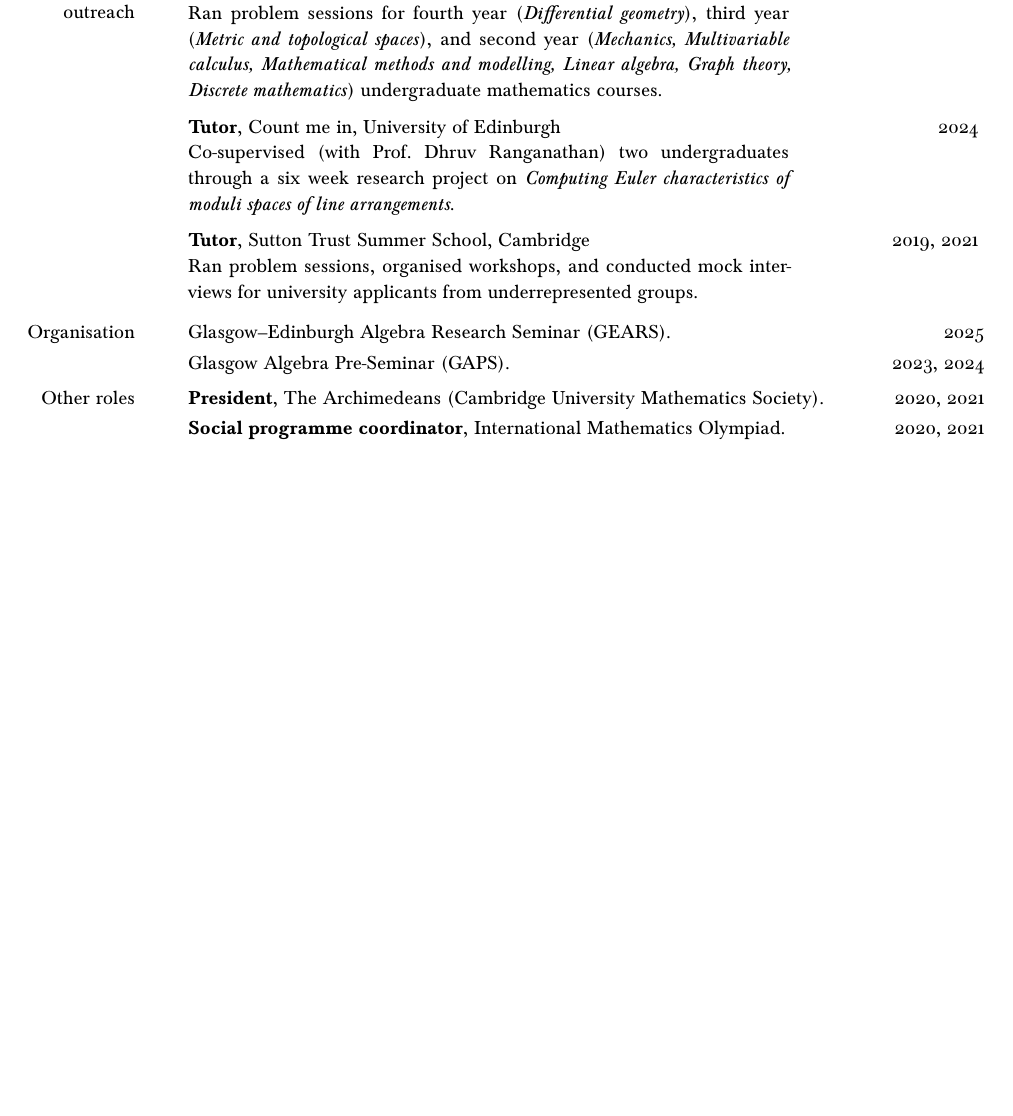
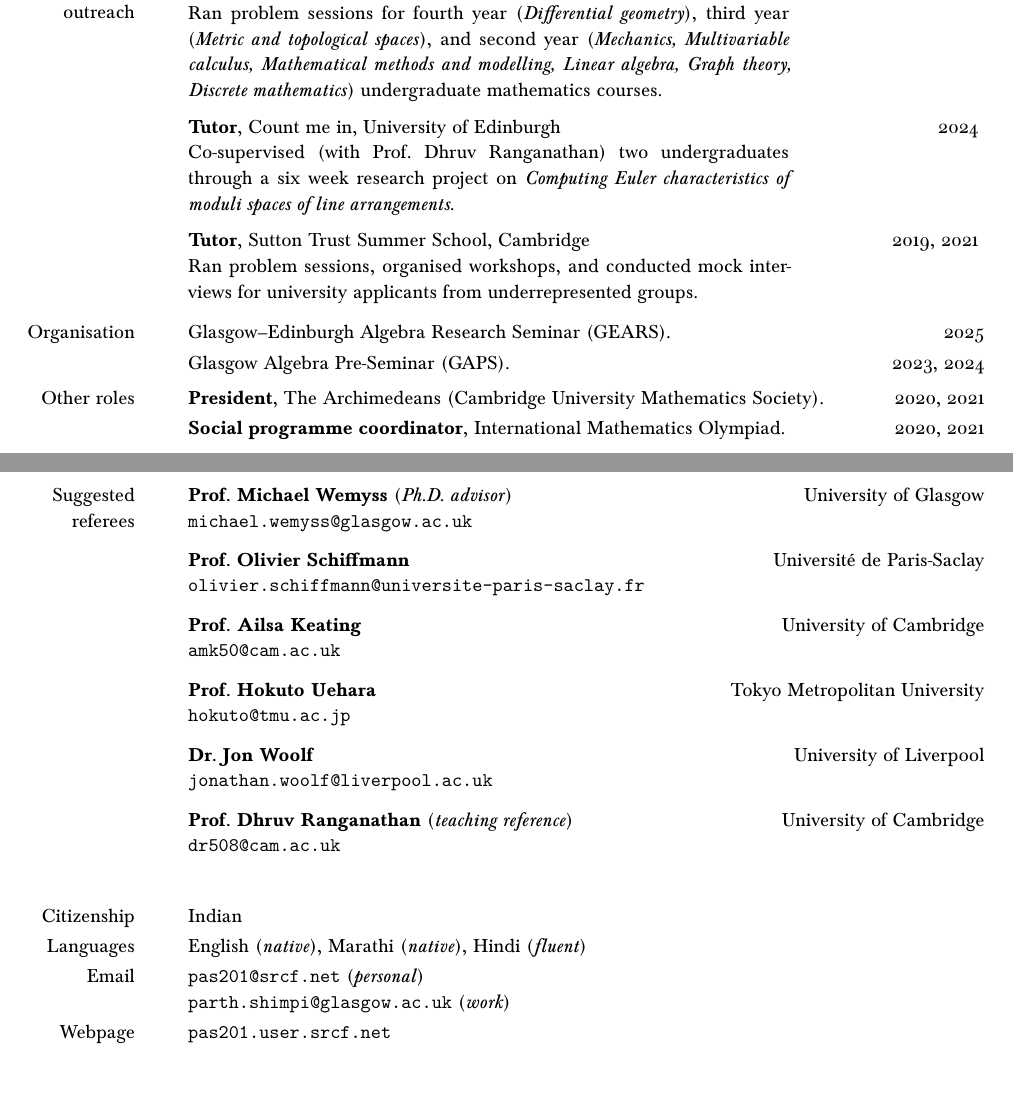
Before and after one commit to thecatbus/curriculum-vitae, a LaTeX document (main.tex): part of the page before the commit and two parts of pages 1 and 2 of 2 after it, the two joined at a grey line, cut so that both start at the same text, the shorter picture padded with empty space. The pictures show the PDF file main.pdf that the author committed with the source.

Commit message:
added bio and referees

```diff
--- a/main.tex
+++ b/main.tex
@@ -123,14 +126,52 @@
 		      Ran problem sessions, organised workshops, and conducted mock interviews
 		      for university applicants from underrepresented groups.
 	      \end{minipage}          \\\\[-0.4em]
+     %%%%%%%%%%%%%%%%%%%%%%%%%%%%%%%%%%%%%%%%%%%%%%%%%%%%%%%%%%%%%%%%%%%%%%%%%%%
 	Organisation
-	%	 &  & Algebra, Geometry, and Quantum fields (AGQ) student conference.\hfill 2025\nextItem
+     % &  & Algebra, Geometry, and Quantum fields (AGQ) student conference.\hfill 2025\nextItem
 	 &  & Glasgow--Edinburgh Algebra Research Seminar (GEARS).\hfill 2025\nextItem%
 	 &  & Glasgow Algebra Pre-Seminar (GAPS).\hfill 2023, 2024\nextSection%
+     %%%%%%%%%%%%%%%%%%%%%%%%%%%%%%%%%%%%%%%%%%%%%%%%%%%%%%%%%%%%%%%%%%%%%%%%%%%
 	Other roles
 	 &  & \textbf{President}, The Archimedeans (Cambridge University
 	Mathematics Society). \hfill 2020, 2021\nextItem%
 	 &  & \textbf{Social programme coordinator}, International Mathematics
-	Olympiad. \hfill 2020, 2021
+	Olympiad. \hfill 2020, 2021\nextSection%
+     %%%%%%%%%%%%%%%%%%%%%%%%%%%%%%%%%%%%%%%%%%%%%%%%%%%%%%%%%%%%%%%%%%%%%%%%%%%
+    \pagebreak
+	\multirow{2}{0.8in}{\raggedleft\arraybackslash Suggested referees}%
+     &  & \textbf{Prof.\ Michael Wemyss} (\emph{Ph.D. advisor})  \hfill
+     University of Glasgow \\
+     &  & \texttt{michael.wemyss@glasgow.ac.uk} \\\\[-0.6em]
+     &  & \textbf{Prof.\ Olivier Schiffmann}  \hfill
+     Universit\'e de Paris-Saclay \\
+     &  & \texttt{olivier.schiffmann@universite-paris-saclay.fr} \\\\[-0.6em]
+     &  & \textbf{Prof.\ Ailsa Keating}  \hfill
+     University of Cambridge \\
+     &  & \texttt{amk50@cam.ac.uk} \\\\[-0.6em]
+     &  & \textbf{Prof.\ Hokuto Uehara}  \hfill
+     Tokyo Metropolitan University \\
+     &  & \texttt{hokuto@tmu.ac.jp} \\\\[-0.6em]
+     &  & \textbf{Dr.\ Jon Woolf}  \hfill
+     University of Liverpool \\
+     &  & \texttt{jonathan.woolf@liverpool.ac.uk} \\\\[-0.6em]
+     &  & \textbf{Prof.\ Dhruv Ranganathan} (\emph{teaching reference})  \hfill
+     University of Cambridge \\
+     &  & \texttt{dr508@cam.ac.uk} \\\\[1em]
+     %%%%%%%%%%%%%%%%%%%%%%%%%%%%%%%%%%%%%%%%%%%%%%%%%%%%%%%%%%%%%%%%%%%%%%%%%%%
+     Citizenship
+     &  &  Indian\nextItem%
+     Languages
+     &  & English (\emph{native}), Marathi (\emph{native}),
+     Hindi (\emph{fluent}) \nextItem%
+     Email
+     &  &  \href{mailto:pas201@srcf.net}{\texttt{pas201@srcf.net}}
+     (\emph{personal}) \\
+     &  &
+     \href{mailto:parth.shimpi@glasgow.ac.uk}{\texttt{parth.shimpi@glasgow.ac.uk}}
+     (\emph{work})\nextItem%
+     Webpage
+     &  &
+     \href{https://pas201.user.srcf.net}{\texttt{pas201.user.srcf.net}}\nextItem%
 \end{longtable}
 \end{document}
```
Also changed, not shown: main.pdf, main.tex (7 more changed lines).
